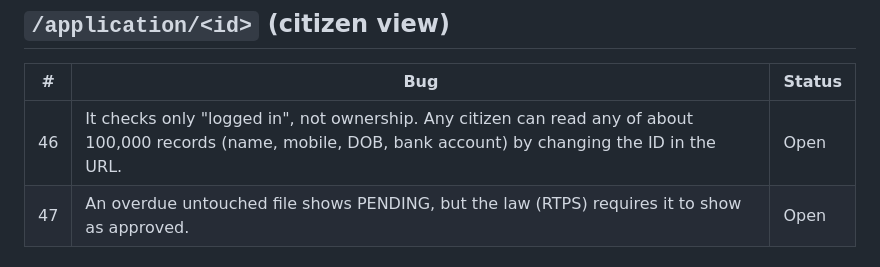
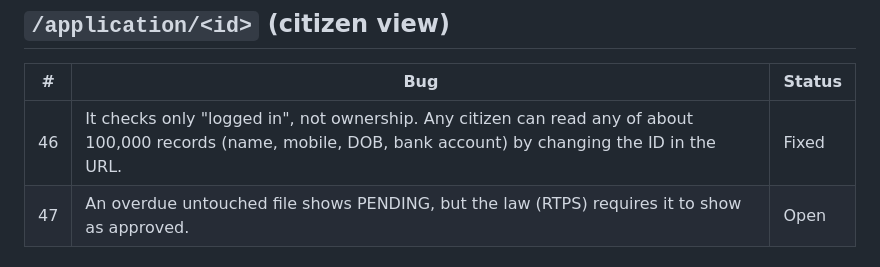
Before and after one commit to Tusharpaul231/sewasetu, a Markdown page: BUG-LIST.md, the part around the change. Rendered like a GitHub page.

Commit message:
docs: fix update

```diff
--- a/BUG-LIST.md
+++ b/BUG-LIST.md
@@ -95,7 +95,7 @@
 
 | # | Bug | Status |
 |---|---|---|
-| 46 | It checks only "logged in", not ownership. Any citizen can read any of about 100,000 records (name, mobile, DOB, bank account) by changing the ID in the URL. | Open |
+| 46 | It checks only "logged in", not ownership. Any citizen can read any of about 100,000 records (name, mobile, DOB, bank account) by changing the ID in the URL. | Fixed |
 | 47 | An overdue untouched file shows PENDING, but the law (RTPS) requires it to show as approved. | Open |
 
 ## Admin `/admin/...`
```
